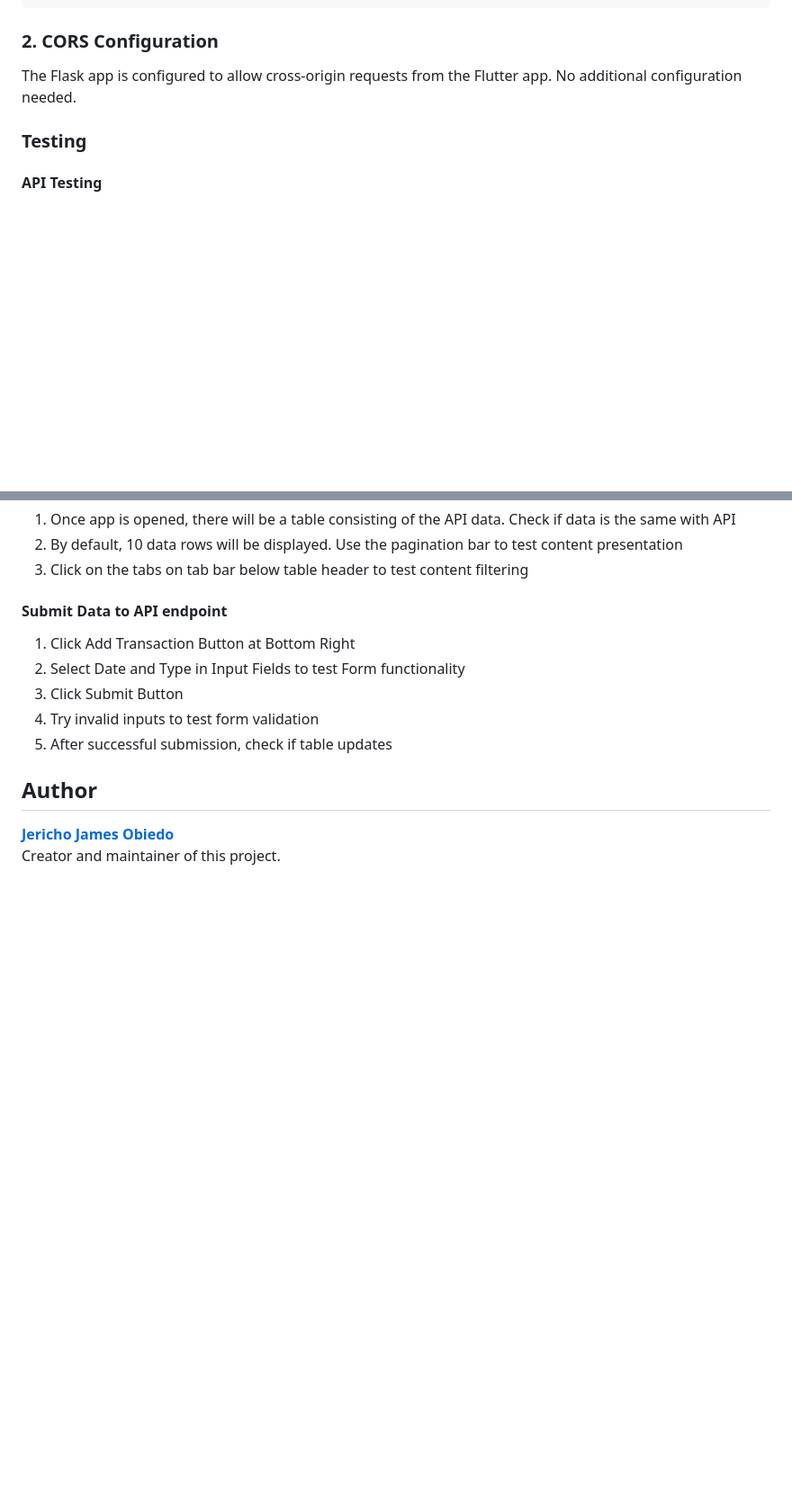
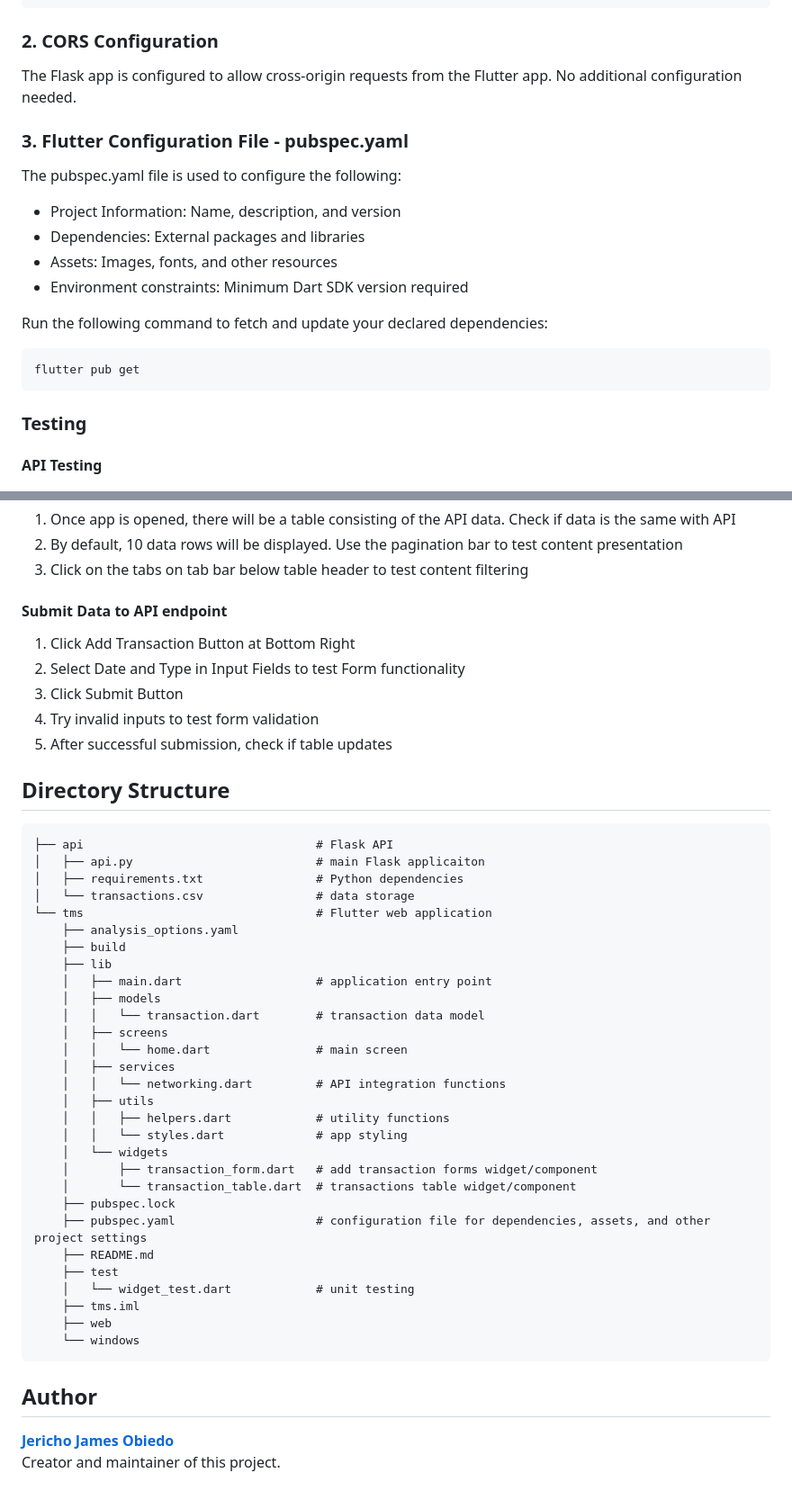
Before and after one commit to jawmango/TMS_Jericho, a Markdown page: README.md, 2 parts joined by grey strips. Shown at 90% size. GitHub-like rendering; blank space fills up the shorter version.

````diff
--- a/README.md
+++ b/README.md
@@ -199,6 +200,18 @@ CSV_FILE=transactions.csv
 ### 2. CORS Configuration
 The Flask app is configured to allow cross-origin requests from the Flutter app. No additional configuration needed.
 
+### 3. Flutter Configuration File - pubspec.yaml
+The pubspec.yaml file is used to configure the following:
+- Project Information: Name, description, and version
+- Dependencies: External packages and libraries
+- Assets: Images, fonts, and other resources
+- Environment constraints: Minimum Dart SDK version required
+
+Run the following command to fetch and update your declared dependencies:
+```
+flutter pub get
+```
+
 ### Testing
 #### API Testing
 #### Testing with Postman
@@ -280,7 +293,40 @@ flutter run -d chrome
 4. Try invalid inputs to test form validation
 5. After successful submission, check if table updates
 
+## Directory Structure
+```
+├── api                                 # Flask API
+│   ├── api.py                          # main Flask applicaiton
+│   ├── requirements.txt                # Python dependencies
+│   └── transactions.csv                # data storage
+└── tms                                 # Flutter web application
+    ├── analysis_options.yaml
+    ├── build
+    ├── lib
+    │   ├── main.dart                   # application entry point
+    │   ├── models
+    │   │   └── transaction.dart        # transaction data model
+    │   ├── screens
+    │   │   └── home.dart               # main screen
+    │   ├── services
+    │   │   └── networking.dart         # API integration functions
+    │   ├── utils
+    │   │   ├── helpers.dart            # utility functions
+    │   │   └── styles.dart             # app styling
+    │   └── widgets
+    │       ├── transaction_form.dart   # add transaction forms widget/component
+    │       └── transaction_table.dart  # transactions table widget/component
+    ├── pubspec.lock
+    ├── pubspec.yaml                    # configuration file for dependencies, assets, and other project settings
+    ├── README.md
+    ├── test
+    │   └── widget_test.dart            # unit testing
+    ├── tms.iml
+    ├── web
+    └── windows
+```
+
+
 ## Author
-
 **[Jericho James Obiedo](https://github.com/jawmango)**
 Creator and maintainer of this project.
````
Also changed, not shown: other parts of README.md (+1 -0 lines).
